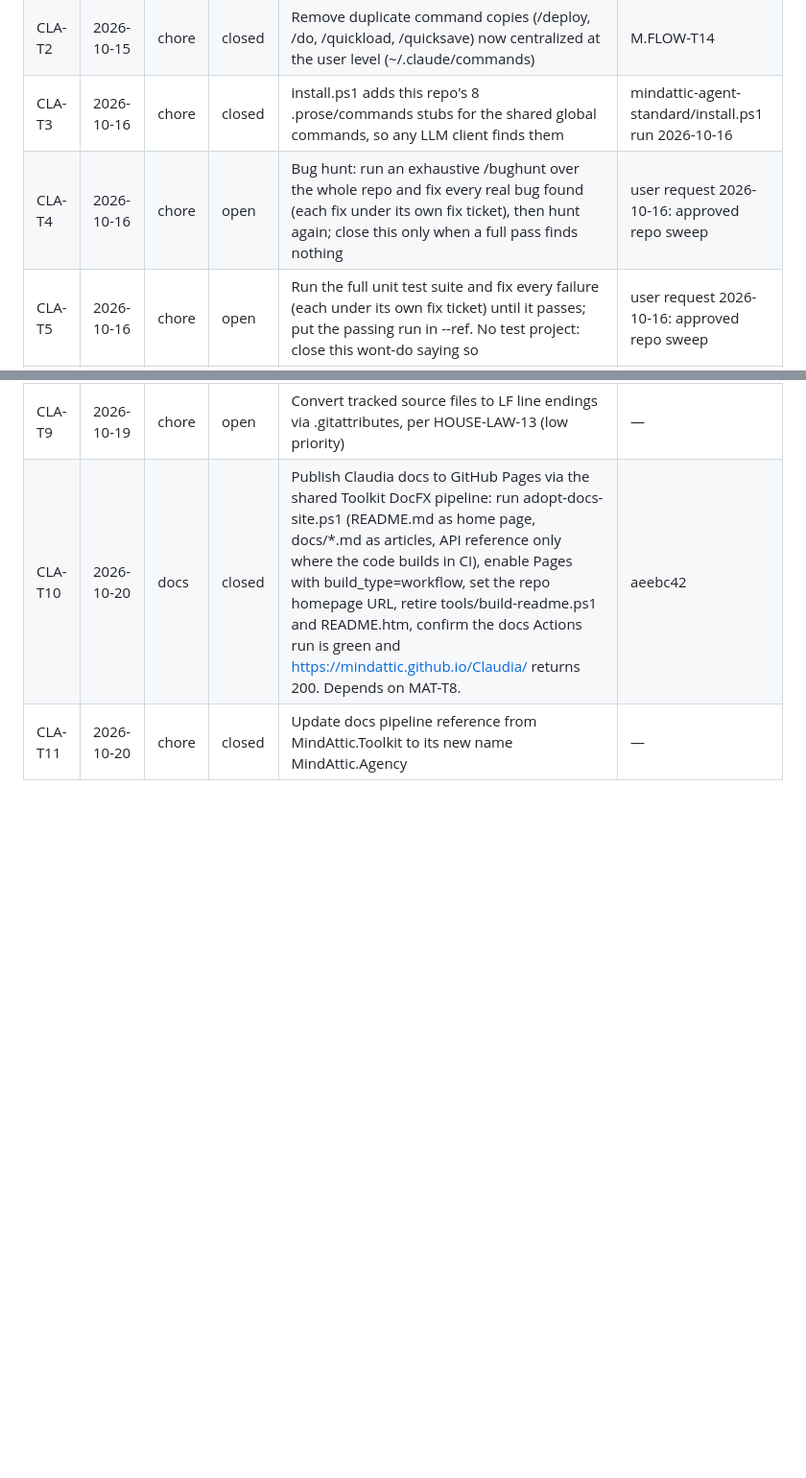
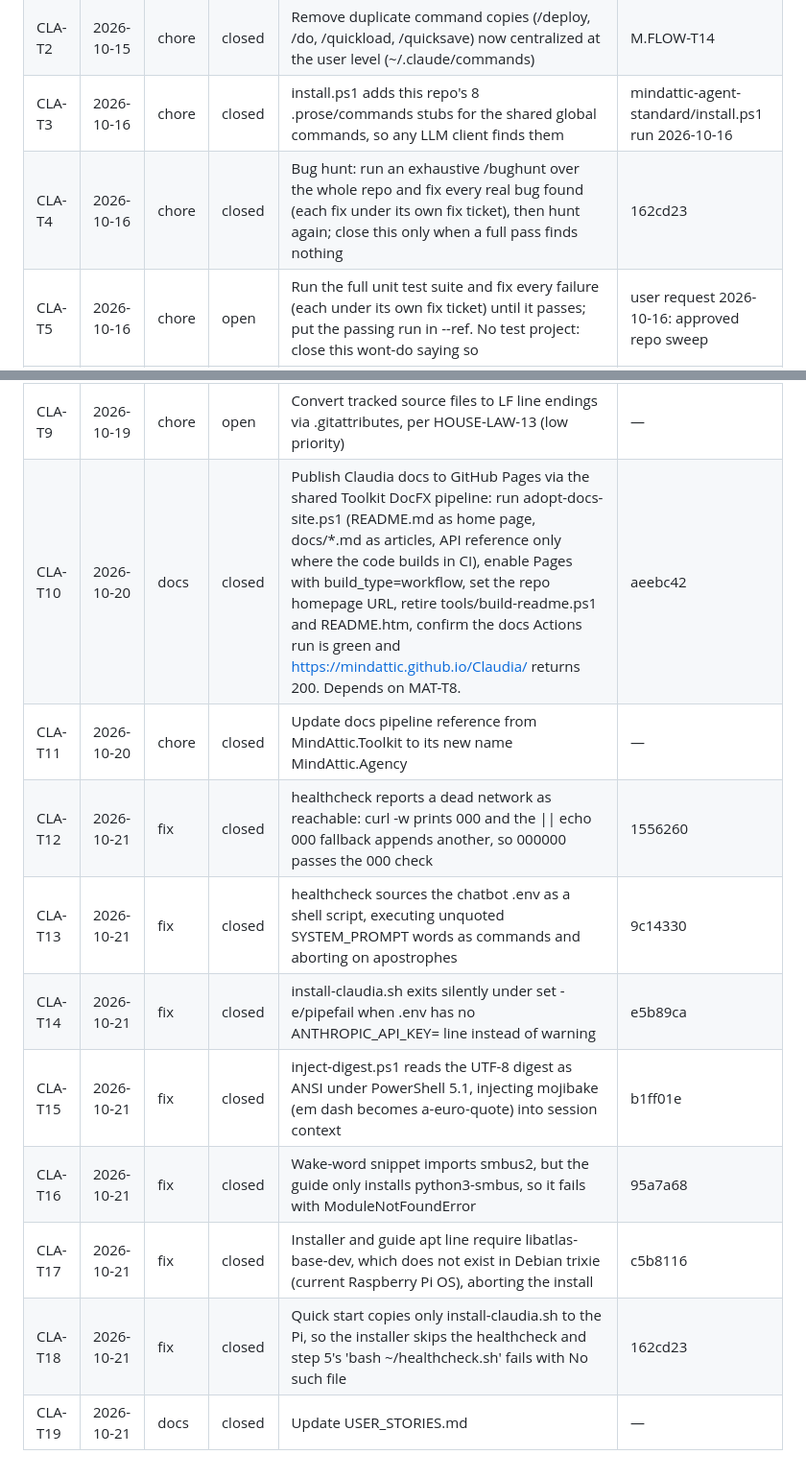
Before and after one commit to mindattic/Claudia, a Markdown page: docs/USER_STORIES.md, 2 parts joined by grey strips. Shown at 96% size. GitHub-like rendering; blank space fills up the shorter version.

Commit message:
Update USER_STORIES.md (CLA-T19)

```diff
--- a/docs/USER_STORIES.md
+++ b/docs/USER_STORIES.md
@@ -99,7 +99,7 @@ Dependency-ordered toward "a non-expert ships a working Claudia":
 | CLA-T1 | 2026-10-12 | docs | closed | Start the permanent ticket log in USER_STORIES.md | — |
 | CLA-T2 | 2026-10-15 | chore | closed | Remove duplicate command copies (/deploy, /do, /quickload, /quicksave) now centralized at the user level (~/.claude/commands) | M.FLOW-T14 |
 | CLA-T3 | 2026-10-16 | chore | closed | install.ps1 adds this repo's 8 .prose/commands stubs for the shared global commands, so any LLM client finds them | mindattic-agent-standard/install.ps1 run 2026-10-16 |
-| CLA-T4 | 2026-10-16 | chore | open | Bug hunt: run an exhaustive /bughunt over the whole repo and fix every real bug found (each fix under its own fix ticket), then hunt again; close this only when a full pass finds nothing | user request 2026-10-16: approved repo sweep |
+| CLA-T4 | 2026-10-16 | chore | closed | Bug hunt: run an exhaustive /bughunt over the whole repo and fix every real bug found (each fix under its own fix ticket), then hunt again; close this only when a full pass finds nothing | 162cd23 |
 | CLA-T5 | 2026-10-16 | chore | open | Run the full unit test suite and fix every failure (each under its own fix ticket) until it passes; put the passing run in --ref. No test project: close this wont-do saying so | user request 2026-10-16: approved repo sweep |
 | CLA-T6 | 2026-10-16 | chore | open | Clean up code and docs: remove dead code, stale comments and outdated or duplicated docs, and simplify where behaviour doesn't change (/simplify); tests stay green | user request 2026-10-16: approved repo sweep |
 | CLA-T7 | 2026-10-16 | docs | open | Bring README.md up to date with the code as it is now (what it is, setup, usage, commands, current state), following codex-standard/README-STYLE.md; README.htm regenerated if the repo has one | user request 2026-10-16: approved repo sweep |
@@ -107,3 +107,11 @@ Dependency-ordered toward "a non-expert ships a working Claudia":
 | CLA-T9 | 2026-10-19 | chore | open | Convert tracked source files to LF line endings via .gitattributes, per HOUSE-LAW-13 (low priority) | — |
 | CLA-T10 | 2026-10-20 | docs | closed | Publish Claudia docs to GitHub Pages via the shared Toolkit DocFX pipeline: run adopt-docs-site.ps1 (README.md as home page, docs/*.md as articles, API reference only where the code builds in CI), enable Pages with build_type=workflow, set the repo homepage URL, retire tools/build-readme.ps1 and README.htm, confirm the docs Actions run is green and https://mindattic.github.io/Claudia/ returns 200. Depends on MAT-T8. | aeebc42 |
 | CLA-T11 | 2026-10-20 | chore | closed | Update docs pipeline reference from MindAttic.Toolkit to its new name MindAttic.Agency | — |
+| CLA-T12 | 2026-10-21 | fix | closed | healthcheck reports a dead network as reachable: curl -w prints 000 and the \|\| echo 000 fallback appends another, so 000000 passes the 000 check | 1556260 |
+| CLA-T13 | 2026-10-21 | fix | closed | healthcheck sources the chatbot .env as a shell script, executing unquoted SYSTEM_PROMPT words as commands and aborting on apostrophes | 9c14330 |
+| CLA-T14 | 2026-10-21 | fix | closed | install-claudia.sh exits silently under set -e/pipefail when .env has no ANTHROPIC_API_KEY= line instead of warning | e5b89ca |
+| CLA-T15 | 2026-10-21 | fix | closed | inject-digest.ps1 reads the UTF-8 digest as ANSI under PowerShell 5.1, injecting mojibake (em dash becomes a-euro-quote) into session context | b1ff01e |
+| CLA-T16 | 2026-10-21 | fix | closed | Wake-word snippet imports smbus2, but the guide only installs python3-smbus, so it fails with ModuleNotFoundError | 95a7a68 |
+| CLA-T17 | 2026-10-21 | fix | closed | Installer and guide apt line require libatlas-base-dev, which does not exist in Debian trixie (current Raspberry Pi OS), aborting the install | c5b8116 |
+| CLA-T18 | 2026-10-21 | fix | closed | Quick start copies only install-claudia.sh to the Pi, so the installer skips the healthcheck and step 5's 'bash ~/healthcheck.sh' fails with No such file | 162cd23 |
+| CLA-T19 | 2026-10-21 | docs | closed | Update USER_STORIES.md | — |
```
